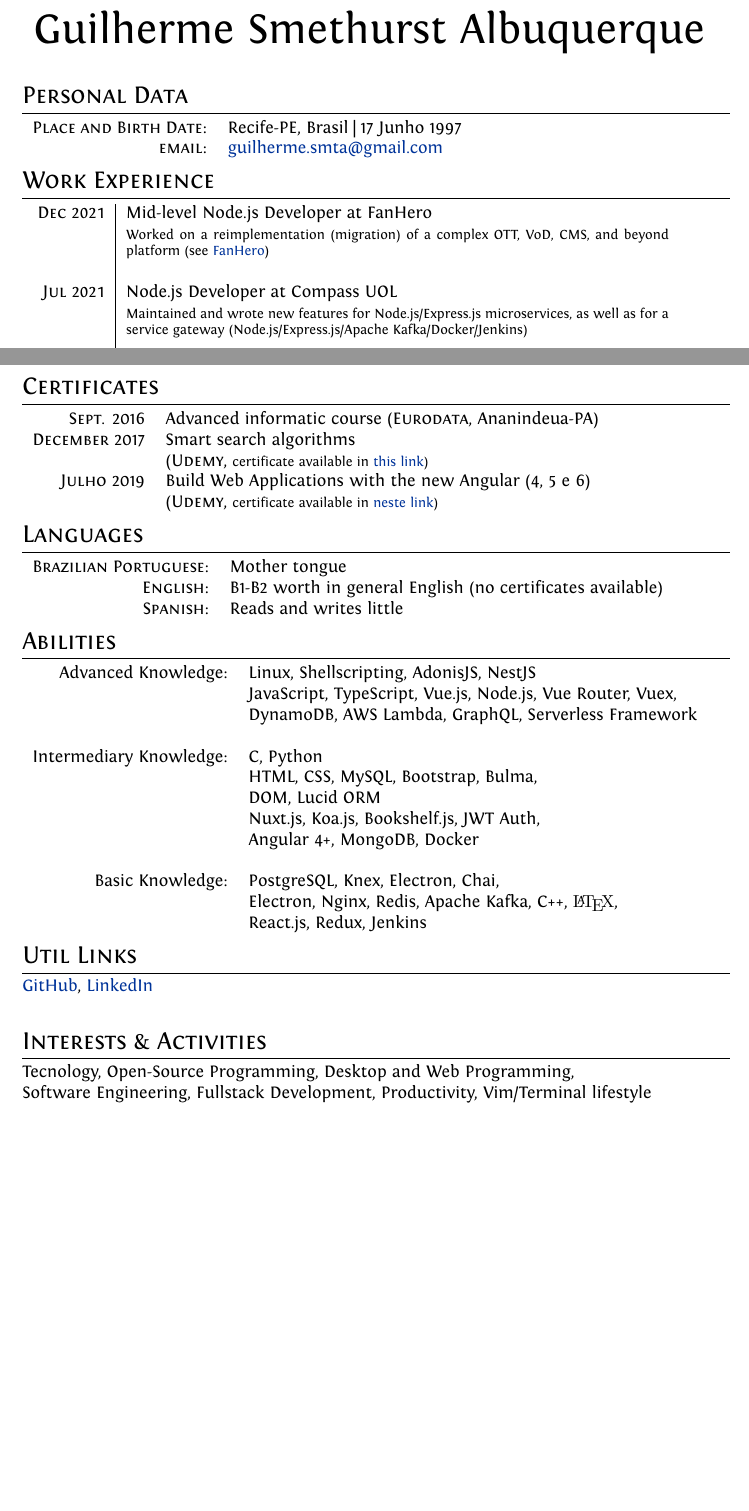
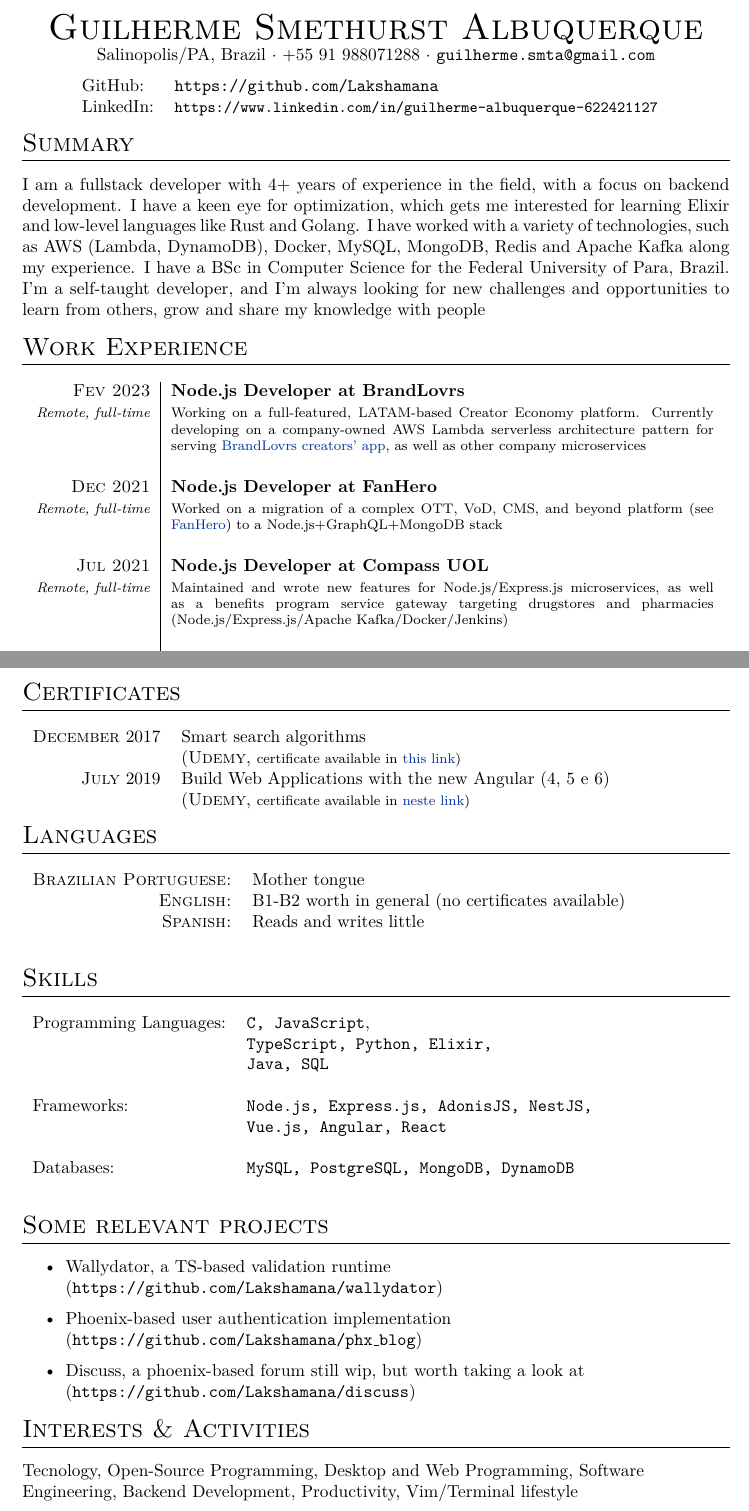
Before and after one commit to Lakshamana/latex-works, a LaTeX CV (cv/cv_en.tex): two parts of pages 1 and 2 of 2, joined at a grey line, cut so that both start at the same text, the shorter picture padded with empty space. Compiled offline with XeLaTeX.

Commit message:
refactor: cv_en
Make it look more professional

```diff
--- a/cv/cv_en.tex
+++ b/cv/cv_en.tex
@@ -1,9 +1,8 @@
-%! TEX program = xelatex
+%! TEX program = tectonic
 \documentclass[a4paper,10pt]{article}
 
 %A Few Useful Packages
 \usepackage{marvosym}
-\usepackage{fontspec} 					%for loading fonts
 \usepackage{xunicode,xltxtra,url,parskip} 	%other packages for formatting
 \RequirePackage{color,graphicx}
 \usepackage[usenames,dvipsnames]{xcolor}
@@ -55,24 +44,28 @@ ItalicFont = Fontin-Italic.otf
 \font\fb=''[cmr10]'' %for use with \LaTeX command
 
 %--------------------TITLE-------------
-\par{\centering
-		{\Huge Guilherme Smethurst Albuquerque
-	}\bigskip\par}
-
+\centering{\huge \textsc{Guilherme Smethurst Albuquerque}}\\
+\centering{Salinopolis/PA, Brazil $\cdot{}$ +55 91 988071288 $\cdot{}$ \texttt{guilherme.smta@gmail.com}}
+\par
+\begin{tabular}{lp{0.7\linewidth}lp{0.3\linewidth}}
+    GitHub: & \texttt{https://github.com/Lakshamana}\\
+    LinkedIn: & \texttt{\small{https://www.linkedin.com/in/guilherme-albuquerque-622421127}}
+\end{tabular}
+\par
 %--------------------SECTIONS-----------------------------------
-%Section: Personal Data
-\section{Personal Data}
-
-\begin{tabular}{rl}
-    \textsc{Place and Birth Date:} & Recife-PE, Brasil  | 17 Junho 1997 \\
-    \textsc{email:}     &  \href{mailto:guilherme.smta@gmail.com}{guilherme.smta@gmail.com}
-\end{tabular}
+\section{Summary}
+\justifying{I am a fullstack developer with 4+ years of experience in the field, with a focus on backend development. I have a keen eye for optimization, which gets me interested for learning Elixir and low-level languages like Rust and Golang. I have worked with a variety of technologies, such as AWS (Lambda, DynamoDB), Docker, MySQL, MongoDB, Redis and Apache Kafka along my experience. I have a BSc in Computer Science for the Federal University of Para, Brazil. I'm a self-taught developer, and I'm always looking for new challenges and opportunities to learn from others, grow and share my knowledge with people}
 
 %Section: Work Experience at the top
 \section{Work Experience}
 \begin{tabular}{r|p{11cm}}
-\textsc{Dec 2021} & Mid-level Node.js Developer at FanHero
- \\ & \footnotesize{Worked on a reimplementation (migration) of a complex OTT, VoD, CMS, and beyond platform (see \href{https://fanhero.com}{FanHero})}\\\\
-\textsc{Jul 2021} & Node.js Developer at Compass UOL
-   \\ & \footnotesize{Maintained and wrote new features for Node.js/Express.js microservices, as well as for a service gateway (Node.js/Express.js/Apache Kafka/Docker/Jenkins)}\\\\
-\textsc{Mar 2021} & Salesforce Developer at Top Information
+\textsc{Fev 2023} & \textbf{Node.js Developer at BrandLovrs}\\
+\footnotesize{\textit{Remote, full-time}}
+  & \footnotesize{Working on a full-featured, LATAM-based Creator Economy platform. Currently developing on a company-owned AWS Lambda serverless architecture pattern for serving \href{https://www.brandlovrs.com/sou-creator}{BrandLovrs creators' app}, as well as other company microservices}\\\\
+\textsc{Dec 2021} & \textbf{Node.js Developer at FanHero}\\
+\footnotesize{\textit{Remote, full-time}}
+  & \footnotesize{Worked on a migration of a complex OTT, VoD, CMS, and beyond platform (see \href{https://fanhero.com}{FanHero}) to a Node.js+GraphQL+MongoDB stack}\\\\
+\textsc{Jul 2021} & \textbf{Node.js Developer at Compass UOL}\\
+\footnotesize{\textit{Remote, full-time}}
+   & \footnotesize{Maintained and wrote new features for Node.js/Express.js microservices, as well as a benefits program service gateway targeting drugstores and pharmacies (Node.js/Express.js/Apache Kafka/Docker/Jenkins)}\\\\
+\textsc{Mar 2021} & \textbf{Salesforce Developer at Top Information}\\
@@ -103,33 +105,39 @@ ItalicFont = Fontin-Italic.otf
 %Section: Scholarships and additional info
 \section{Certificates}
 \begin{tabular}{rl}
- \textsc{Sept.} 2016 & Advanced informatic course (\textsc{Eurodata}, Ananindeua-PA)\\
 \textsc{December} 2017 & Smart search algorithms\\ & (\textsc{Udemy}, \footnotesize{certificate available in \href{https://www.udemy.com/certificate/UC-9414I0UR/}{this link}})\\
-\textsc{Julho} 2019 &  Build Web Applications with the new Angular (4, 5 e 6)\\ & (\textsc{Udemy}, \footnotesize{certificate available in \href{https://www.udemy.com/certificate/UC-P6VGWTET/}{neste link}})
+\textsc{July} 2019 &  Build Web Applications with the new Angular (4, 5 e 6)\\ & (\textsc{Udemy}, \footnotesize{certificate available in \href{https://www.udemy.com/certificate/UC-P6VGWTET/}{neste link}})
 \end{tabular}
 
 %Section: Languages
 \section{Languages}
 \begin{tabular}{rl}
  \textsc{Brazilian Portuguese:}& Mother tongue\\
-\textsc{English:}&B1-B2 worth in general English (no certificates available)\\
-\textsc{Spanish:}&Reads and writes little\\
+\textsc{English:}&B1-B2 worth in general (no certificates available)\\
+\textsc{Spanish:}&Reads and writes little\\\\
 \end{tabular}
 
-\section{Abilities}
-\begin{tabular}{rl}
- Advanced Knowledge:& Linux, Shellscripting, AdonisJS, NestJS\\& JavaScript, TypeScript, Vue.js, Node.js, Vue Router, Vuex, \\&DynamoDB, AWS Lambda, GraphQL, Serverless Framework\\\\
- Intermediary Knowledge:& \textsc{C}, Python\\ &HTML, CSS, My\textsc{SQL}, Bootstrap, Bulma,\\& DOM, Lucid ORM\\& Nuxt.js, Koa.js, Bookshelf.js, JWT Auth,\\&Angular 4+, MongoDB, Docker\\\\
- Basic Knowledge: & PostgreSQL, Knex, Electron, Chai, \\ & Electron, Nginx, Redis, Apache Kafka, C++,  {\fb\LaTeX}\setmainfont[SmallCapsFont=Fontin-SmallCaps.otf]{Fontin.otf},\\
- &React.js, Redux, Jenkins
+\section{Skills}
+\begin{tabular}{ll}
+  Programming Languages: &\texttt{C, JavaScript},\\
+                         &\texttt{TypeScript, Python, Elixir,}\\
+                         &\texttt{Java, SQL}\\\\
+  Frameworks: &\texttt{Node.js, Express.js, AdonisJS, NestJS,}\\
+              &\texttt{Vue.js, Angular, React}\\\\
+  Databases: &\texttt{MySQL, PostgreSQL, MongoDB, DynamoDB}\\\\
 \end{tabular}
 
-
-\section{Util Links}
-\href{https://github.com/Lakshamana}{GitHub}, \href{https://www.linkedin.com/in/guilherme-albuquerque-622421127}{LinkedIn}\\
+\section{Some relevant projects}
+\begin{flushleft}
+\begin{itemize}
+  \item Wallydator, a TS-based validation runtime $($\texttt{https://github.com/Lakshamana/wallydator}$)$
+  \item Phoenix-based user authentication implementation $($\texttt{https://github.com/Lakshamana/phx\_blog}$)$
+  \item Discuss, a phoenix-based forum still wip, but worth taking a look at $($\texttt{https://github.com/Lakshamana/discuss}$)$
+\end{itemize}
+\end{flushleft}
 
 \section{Interests \& Activities}
-Tecnology, Open-Source Programming, Desktop and Web Programming, \\Software Engineering, Fullstack Development, Productivity, Vim/Terminal lifestyle
+\raggedright{Tecnology, Open-Source Programming, Desktop and Web Programming, Software Engineering, Backend Development, Productivity, Vim/Terminal lifestyle}
 
 %\XeTeXpdffile ''GMAT.pdf'' page 1 scaled 800
 \end{document}
```
Also changed, not shown: cv/cv_leticia.tex (added, +148 -0 lines), cv/cv_en.tex (43 more changed lines).
